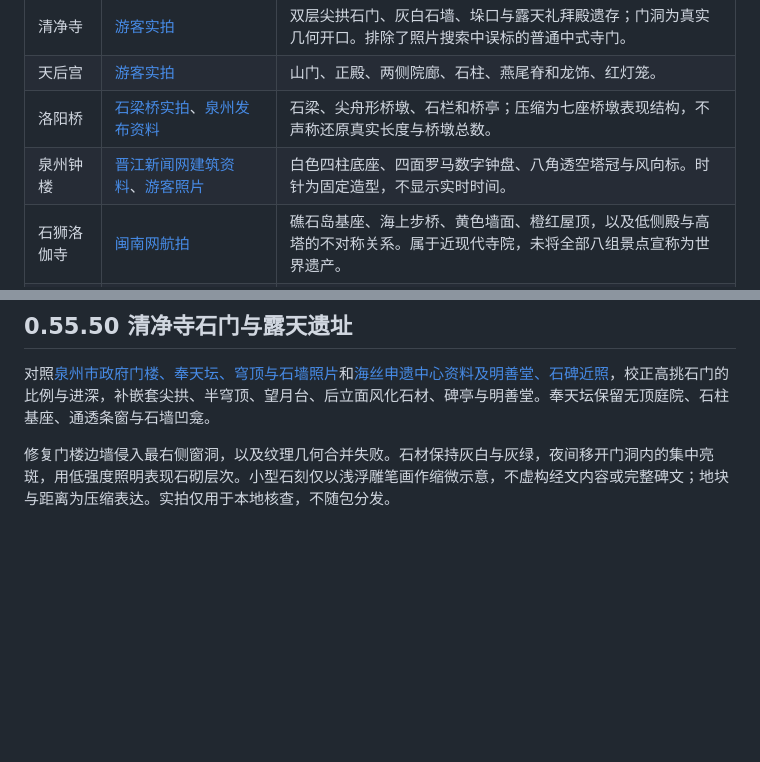
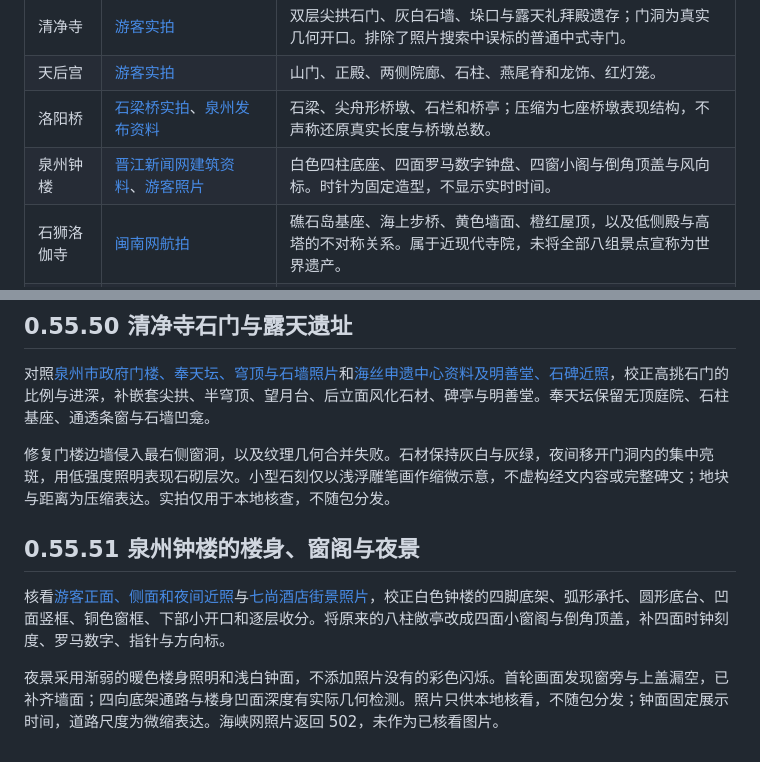
Before and after one commit to Monking-peng/travel-planet, a Markdown page: docs/QUANZHOU_REFERENCES.md, 2 parts joined by grey strips. Drawn GitHub-style; blank space fills up the shorter version.

Commit message:
Refine Quanzhou clock tower facade, lantern and night lighting

```diff
--- a/docs/QUANZHOU_REFERENCES.md
+++ b/docs/QUANZHOU_REFERENCES.md
@@ -9,7 +9,7 @@
 | 清净寺 | [游客实拍](https://you.ctrip.com/sight/quanzhou243/8875.html) | 双层尖拱石门、灰白石墙、垛口与露天礼拜殿遗存；门洞为真实几何开口。排除了照片搜索中误标的普通中式寺门。 |
 | 天后宫 | [游客实拍](https://you.ctrip.com/sight/quanzhou243/8877.html) | 山门、正殿、两侧院廊、石柱、燕尾脊和龙饰、红灯笼。 |
 | 洛阳桥 | [石梁桥实拍](https://k.sina.cn/article_5864380259_p15d8b576300100fxf5.html)、[泉州发布资料](https://www.thepaper.cn/newsDetail_forward_29703375) | 石梁、尖舟形桥墩、石栏和桥亭；压缩为七座桥墩表现结构，不声称还原真实长度与桥墩总数。 |
-| 泉州钟楼 | [晋江新闻网建筑资料](https://news.ijjnews.com/system/2019/12/31/030004231.shtml)、[游客照片](https://you.ctrip.com/sight/quanzhou243/1477922.html) | 白色四柱底座、四面罗马数字钟盘、八角透空塔冠与风向标。时针为固定造型，不显示实时时间。 |
+| 泉州钟楼 | [晋江新闻网建筑资料](https://news.ijjnews.com/system/2019/12/31/030004231.shtml)、[游客照片](https://you.ctrip.com/sight/quanzhou243/1477922.html) | 白色四柱底座、四面罗马数字钟盘、四窗小阁与倒角顶盖与风向标。时针为固定造型，不显示实时时间。 |
 | 石狮洛伽寺 | [闽南网航拍](https://www.mnw.cn/shishi/news/2946517.html) | 礁石岛基座、海上步桥、黄色墙面、橙红屋顶，以及低侧殿与高塔的不对称关系。属于近现代寺院，未将全部八组景点宣称为世界遗产。 |
 | 泉州府文庙 | [大成殿实拍](https://touch.travel.qunar.com/comment/10163546063)、[闽南网泮池照片](https://www.mnw.cn/quanzhou/licheng/3057699.html) | 重檐大成殿、石柱、红木门窗、院廊、泮池与小桥。官方原图连接超时后改看媒体和游客照片。 |
 
@@ -73,3 +73,10 @@
 对照[泉州市政府门楼、奉天坛、穹顶与石墙照片](https://www.quanzhou.gov.cn/zfb/xxgk/ztxxgk/ggwhty/whycbh/201905/t20190508_1610336.htm)和[海丝申遗中心资料及明善堂、石碑近照](https://www.quanzhou.gov.cn/zfb/xxgk/ztxxgk/ggwhty/whssml/202305/t20230516_2880606.htm)，校正高挑石门的比例与进深，补嵌套尖拱、半穹顶、望月台、后立面风化石材、碑亭与明善堂。奉天坛保留无顶庭院、石柱基座、通透条窗与石墙凹龛。
 
 修复门楼边墙侵入最右侧窗洞，以及纹理几何合并失败。石材保持灰白与灰绿，夜间移开门洞内的集中亮斑，用低强度照明表现石砌层次。小型石刻仅以浅浮雕笔画作缩微示意，不虚构经文内容或完整碑文；地块与距离为压缩表达。实拍仅用于本地核查，不随包分发。
+
+
+## 0.55.51 泉州钟楼的楼身、窗阁与夜景
+
+核看[游客正面、侧面和夜间近照](https://you.ctrip.com/sight/quanzhou243/1477922.html)与[七尚酒店街景照片](https://www.lohkah.com/NewsDetail-5-0.html)，校正白色钟楼的四脚底架、弧形承托、圆形底台、凹面竖框、铜色窗框、下部小开口和逐层收分。将原来的八柱敞亭改成四面小窗阁与倒角顶盖，补四面时钟刻度、罗马数字、指针与方向标。
+
+夜景采用渐弱的暖色楼身照明和浅白钟面，不添加照片没有的彩色闪烁。首轮画面发现窗旁与上盖漏空，已补齐墙面；四向底架通路与楼身凹面深度有实际几何检测。照片只供本地核看，不随包分发；钟面固定展示时间，道路尺度为微缩表达。海峡网照片返回 502，未作为已核看图片。
```
Also changed, not shown: README.md (+1 -1 lines), docs/TESTING.md (+7 -0 lines), docs/quanzhou-clock-320.png (added), docs/quanzhou-clock-day.png (added), docs/quanzhou-clock-night.png (added), 6 other files.
